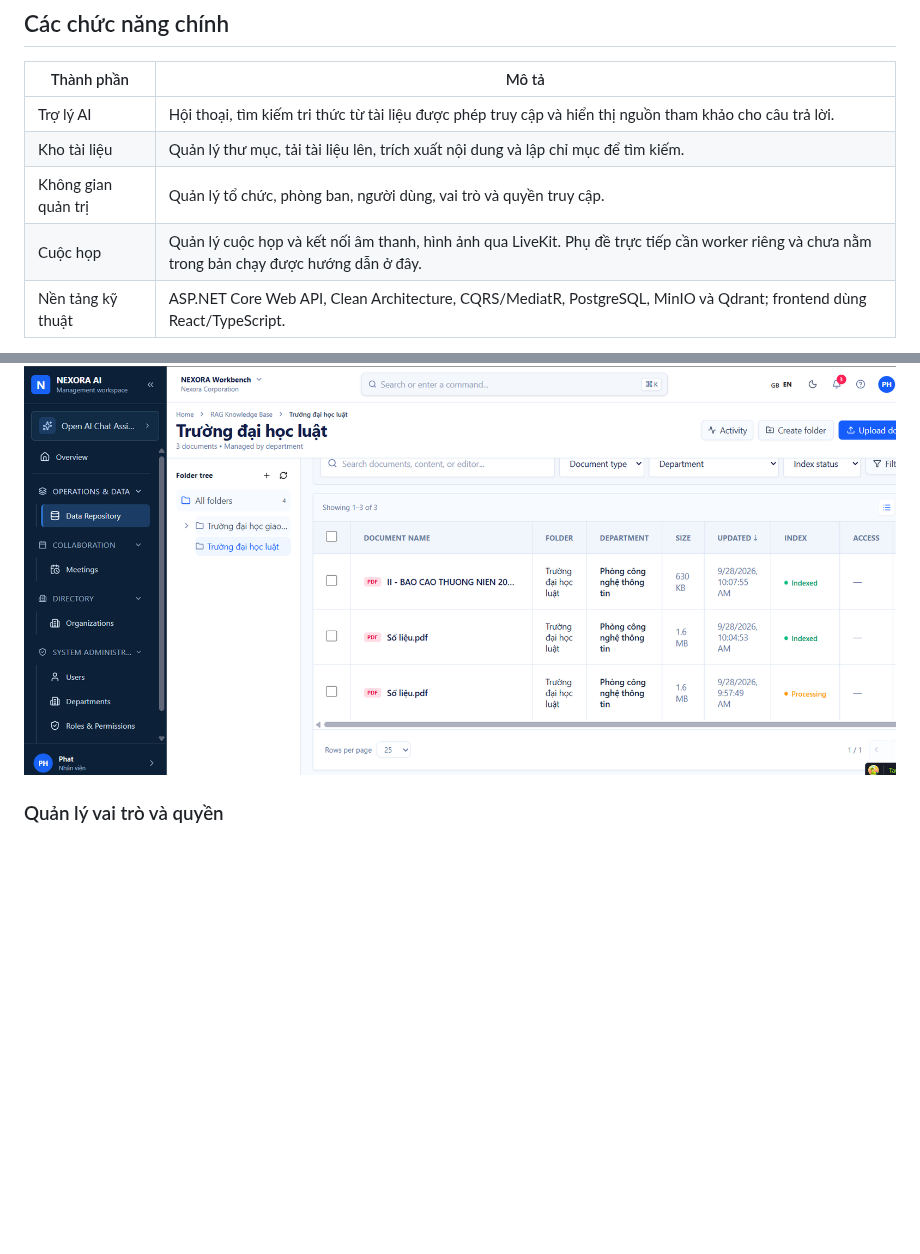
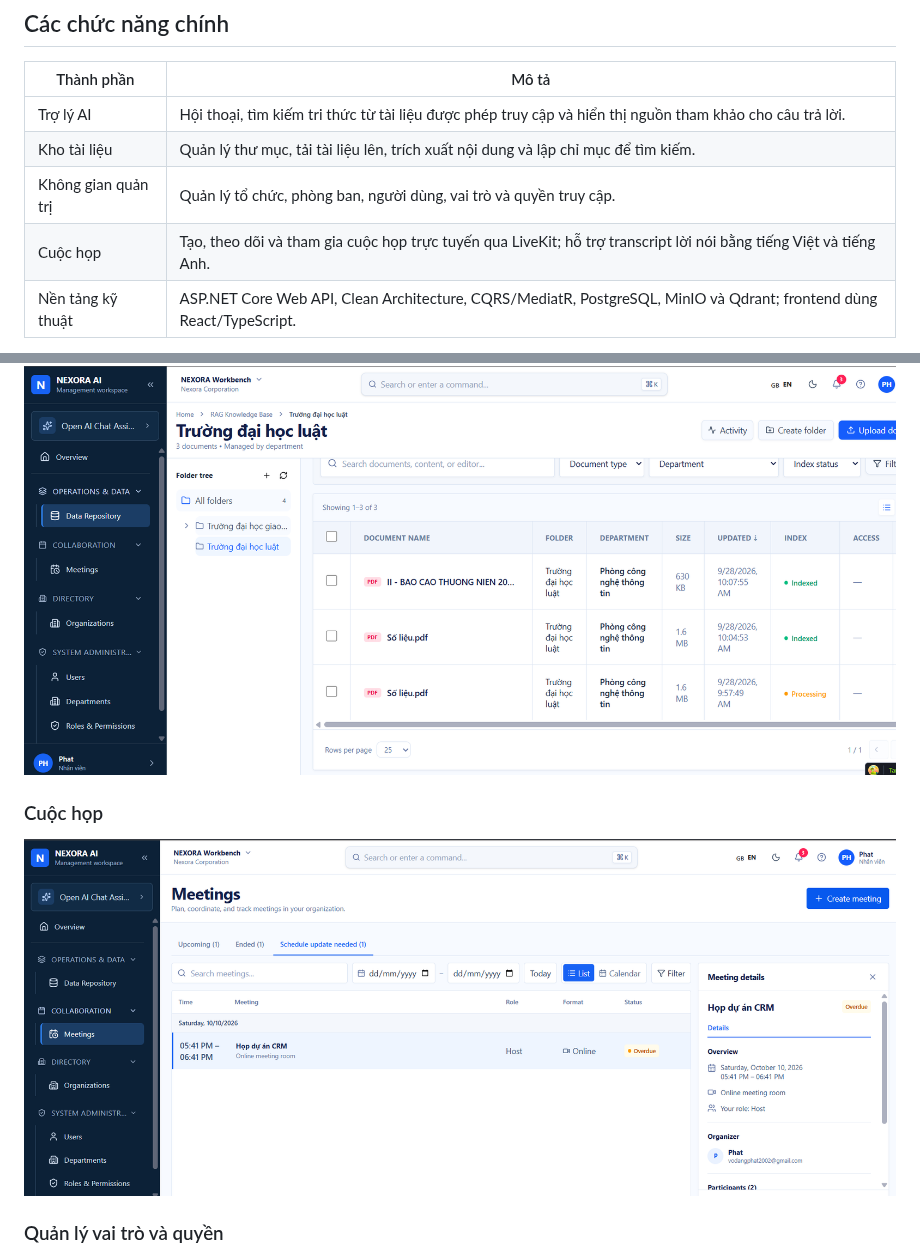
Before and after one commit to phatvo2002/RAG_Backend, a Markdown page: README.md, 2 parts joined by grey strips. GitHub-like rendering; pictures changed too: docs/images/meetings.png (added); blank space fills up the shorter version.

Commit message:
fix : readme File

```diff
--- a/README.md
+++ b/README.md
@@ -9,7 +9,7 @@ Nexora AI là dự án nghiên cứu xây dựng không gian làm việc cho t
 | Trợ lý AI | Hội thoại, tìm kiếm tri thức từ tài liệu được phép truy cập và hiển thị nguồn tham khảo cho câu trả lời. |
 | Kho tài liệu | Quản lý thư mục, tải tài liệu lên, trích xuất nội dung và lập chỉ mục để tìm kiếm. |
 | Không gian quản trị | Quản lý tổ chức, phòng ban, người dùng, vai trò và quyền truy cập. |
-| Cuộc họp | Quản lý cuộc họp và kết nối âm thanh, hình ảnh qua LiveKit. Phụ đề trực tiếp cần worker riêng và chưa nằm trong bản chạy được hướng dẫn ở đây. |
+| Cuộc họp | Tạo, theo dõi và tham gia cuộc họp trực tuyến qua LiveKit; hỗ trợ transcript lời nói bằng tiếng Việt và tiếng Anh. |
 | Nền tảng kỹ thuật | ASP.NET Core Web API, Clean Architecture, CQRS/MediatR, PostgreSQL, MinIO và Qdrant; frontend dùng React/TypeScript. |
 
 Các hình dưới đây minh họa giao diện của dự án nghiên cứu tại thời điểm viết README. Chức năng hiển thị có thể thay đổi trong quá trình phát triển.
@@ -27,6 +27,10 @@ Các hình dưới đây minh họa giao diện của dự án nghiên cứu t
 ### Kho tài liệu
 
 ![Giao diện quản lý tài liệu và trạng thái lập chỉ mục](docs/images/document-repository.png)
+
+### Cuộc họp
+
+![Danh sách và thông tin chi tiết cuộc họp](docs/images/meetings.png)
 
 ### Quản lý vai trò và quyền
 
```
Also changed, not shown: 1 other file.
